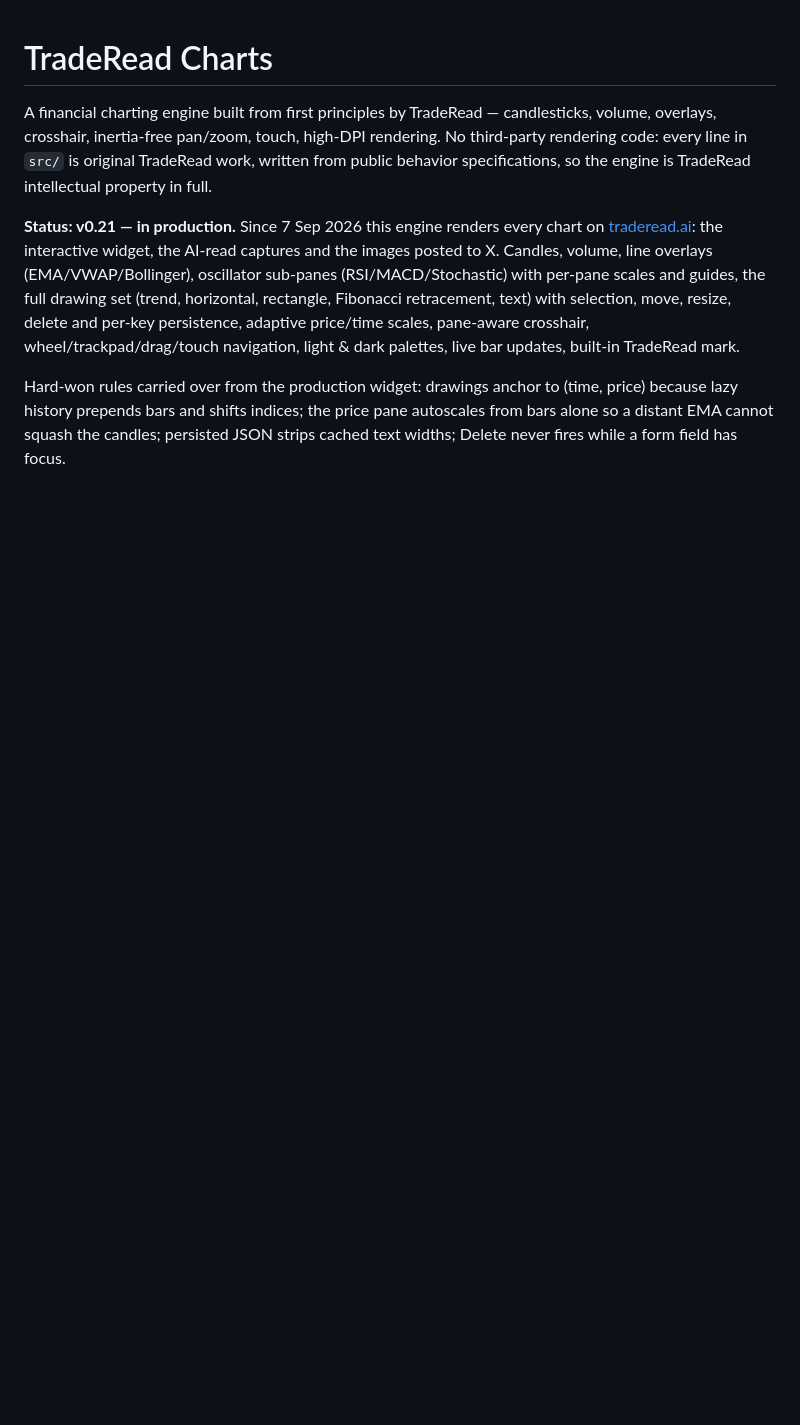
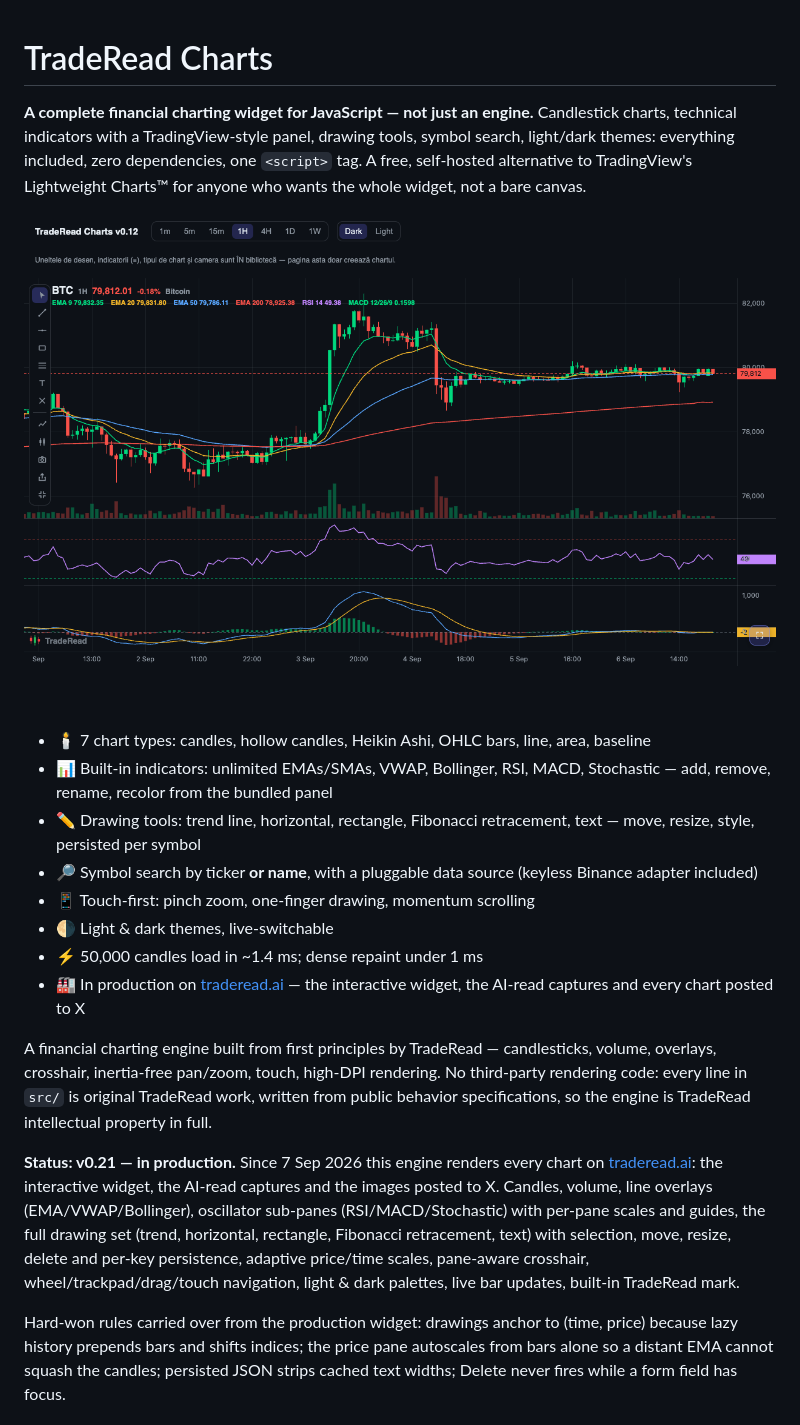
Before and after one commit to marceltodeamt-lang/traderead-charts, a Markdown page: README.md, the part around the change. GitHub-like rendering; pictures changed too: docs/media/screenshot.png (added); blank space fills up the shorter version.

Commit message:
Discoverability: keyword-rich README hero with screenshot, GitHub Pages demo under /docs

```diff
--- a/README.md
+++ b/README.md
@@ -1,4 +1,22 @@
 # TradeRead Charts
+
+**A complete financial charting widget for JavaScript — not just an engine.**
+Candlestick charts, technical indicators with a TradingView-style panel,
+drawing tools, symbol search, light/dark themes: everything included, zero
+dependencies, one `<script>` tag. A free, self-hosted alternative to
+TradingView's Lightweight Charts™ for anyone who wants the whole widget,
+not a bare canvas.
+
+![TradeRead Charts — candlesticks, EMA overlays, RSI and MACD panes, live legend](docs/media/screenshot.png)
+
+- 🕯️ 7 chart types: candles, hollow candles, Heikin Ashi, OHLC bars, line, area, baseline
+- 📊 Built-in indicators: unlimited EMAs/SMAs, VWAP, Bollinger, RSI, MACD, Stochastic — add, remove, rename, recolor from the bundled panel
+- ✏️ Drawing tools: trend line, horizontal, rectangle, Fibonacci retracement, text — move, resize, style, persisted per symbol
+- 🔎 Symbol search by ticker **or name**, with a pluggable data source (keyless Binance adapter included)
+- 📱 Touch-first: pinch zoom, one-finger drawing, momentum scrolling
+- 🌗 Light & dark themes, live-switchable
+- ⚡ 50,000 candles load in ~1.4 ms; dense repaint under 1 ms
+- 🏭 In production on [traderead.ai](https://traderead.ai) — the interactive widget, the AI-read captures and every chart posted to X
 
 A financial charting engine built from first principles by TradeRead —
 candlesticks, volume, overlays, crosshair, inertia-free pan/zoom, touch,
```
Also changed, not shown: 2 other files.
